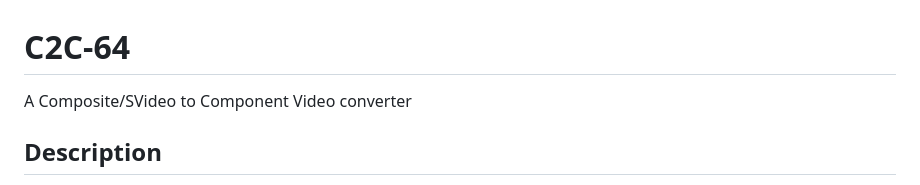
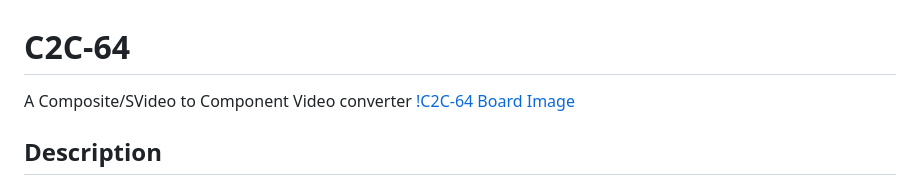
Before and after one commit to jsanpe/c2c-64, a Markdown page: README.md, the part around the change. Drawn GitHub-style.

Commit message:
Board image

```diff
--- a/README.md
+++ b/README.md
@@ -1,6 +1,6 @@
 # C2C-64
 A Composite/SVideo to Component Video converter
-
+[!C2C-64 Board Image](images/board.jpg)
 ## Description
 
 This is an open hardware implementation of a board to convert Composite and S-Video signals into Component video. The component output from C2C-64 can be directly connected to an OSSC, effectively adding compatibility with Composite and S-Video input to this great scaler.
```
Also changed, not shown: images/board.jpg (added).
